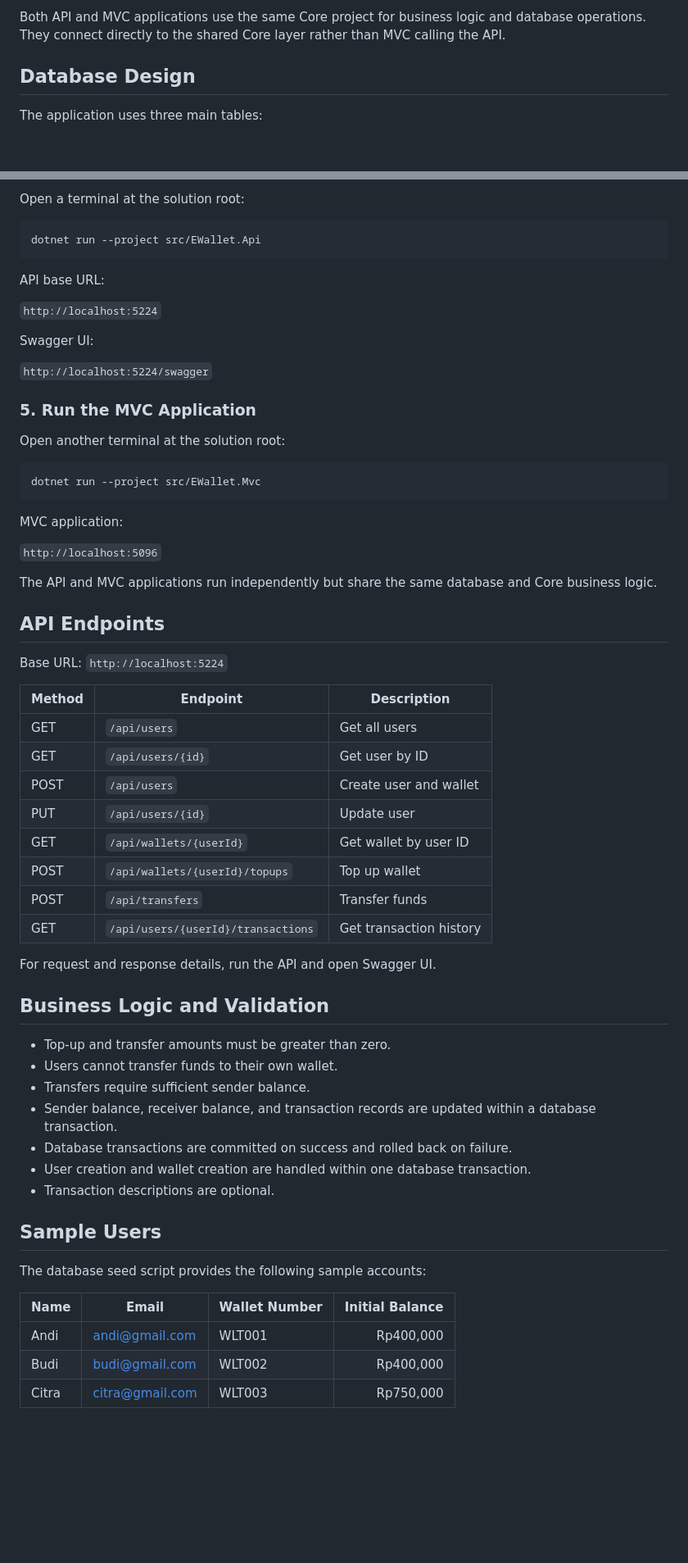
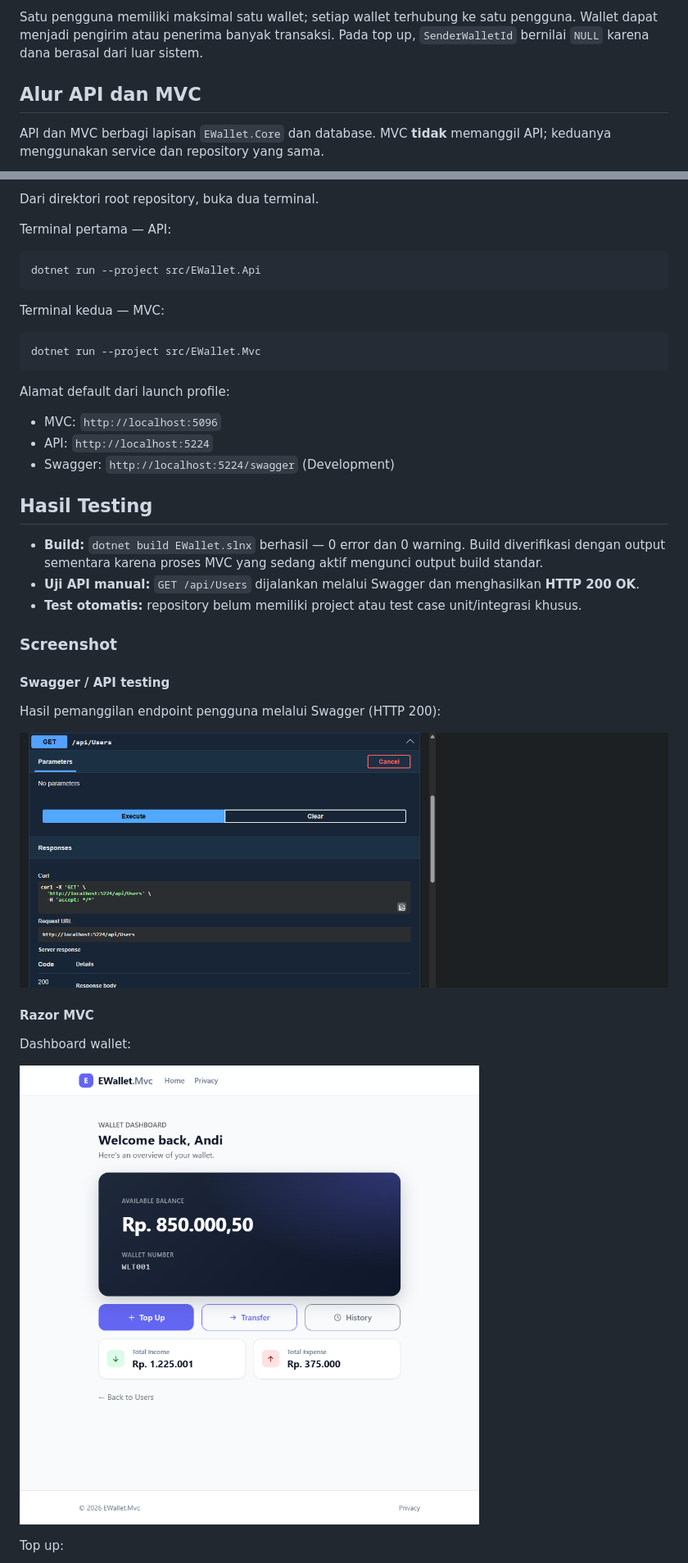
Before and after one commit to dev-Flone/koda-b1-weekly5, a Markdown page: README.md, 2 parts joined by grey strips. Shown at 82% size. Rendered like a GitHub page; pictures changed too: screenshots/swagger-api-testing.png (added), screenshots/wallet-dashboard.png; blank space fills up the shorter version.

Commit message:
docs: README.md

````diff
--- a/README.md
+++ b/README.md
@@ -125,8 +70,8 @@ weekly5/
 ```
 
-Both API and MVC applications use the same Core project for business logic and database operations. They connect directly to the shared Core layer rather than MVC calling the API.
+Satu pengguna memiliki maksimal satu wallet; setiap wallet terhubung ke satu pengguna. Wallet dapat menjadi pengirim atau penerima banyak transaksi. Pada top up, `SenderWalletId` bernilai `NULL` karena dana berasal dari luar sistem.
 
-## Database Design
+## Alur API dan MVC
 
-The application uses three main tables:
+API dan MVC berbagi lapisan `EWallet.Core` dan database. MVC **tidak** memanggil API; keduanya menggunakan service dan repository yang sama.
 
@@ -223,66 +157,43 @@ Change the server name and authentication settings according to your SQL Server
 
-Open a terminal at the solution root:
+Dari direktori root repository, buka dua terminal.
+
+Terminal pertama — API:
 
 ```bash
 dotnet run --project src/EWallet.Api
 ```
 
-API base URL:
-
-`http://localhost:5224`
-
-Swagger UI:
-
-`http://localhost:5224/swagger`
-
-### 5. Run the MVC Application
-
-Open another terminal at the solution root:
+Terminal kedua — MVC:
 
 ```bash
 dotnet run --project src/EWallet.Mvc
 ```
 
-MVC application:
+Alamat default dari launch profile:
 
-`http://localhost:5096`
+- MVC: `http://localhost:5096`
+- API: `http://localhost:5224`
+- Swagger: `http://localhost:5224/swagger` (Development)
 
-The API and MVC applications run independently but share the same database and Core business logic.
+## Hasil Testing
 
-## API Endpoints
+- **Build:** `dotnet build EWallet.slnx` berhasil — 0 error dan 0 warning. Build diverifikasi dengan output sementara karena proses MVC yang sedang aktif mengunci output build standar.
+- **Uji API manual:** `GET /api/Users` dijalankan melalui Swagger dan menghasilkan **HTTP 200 OK**.
+- **Test otomatis:** repository belum memiliki project atau test case unit/integrasi khusus.
 
-Base URL: `http://localhost:5224`
+### Screenshot
 
-| Method | Endpoint | Description |
-|---|---|---|
-| GET | `/api/users` | Get all users |
-| GET | `/api/users/{id}` | Get user by ID |
-| POST | `/api/users` | Create user and wallet |
-| PUT | `/api/users/{id}` | Update user |
-| GET | `/api/wallets/{userId}` | Get wallet by user ID |
-| POST | `/api/wallets/{userId}/topups` | Top up wallet |
-| POST | `/api/transfers` | Transfer funds |
-| GET | `/api/users/{userId}/transactions` | Get transaction history |
+#### Swagger / API testing
 
-For request and response details, run the API and open Swagger UI.
+Hasil pemanggilan endpoint pengguna melalui Swagger (HTTP 200):
 
-## Business Logic and Validation
+![Pengujian GET /api/Users melalui Swagger](screenshots/swagger-api-testing.png)
 
-- Top-up and transfer amounts must be greater than zero.
-- Users cannot transfer funds to their own wallet.
-- Transfers require sufficient sender balance.
-- Sender balance, receiver balance, and transaction records are updated within a database transaction.
-- Database transactions are committed on success and rolled back on failure.
-- User creation and wallet creation are handled within one database transaction.
-- Transaction descriptions are optional.
+#### Razor MVC
 
-## Sample Users
+Dashboard wallet:
 
-The database seed script provides the following sample accounts:
+![Dashboard wallet Razor MVC](screenshots/wallet-dashboard.png)
 
-| Name | Email | Wallet Number | Initial Balance |
-|---|---|---|---:|
-| Andi | andi@gmail.com | WLT001 | Rp400,000 |
-| Budi | budi@gmail.com | WLT002 | Rp400,000 |
-| Citra | citra@gmail.com | WLT003 | Rp750,000 |
+Top up:
 
````
Also changed, not shown: other parts of README.md (+119 -184 lines), screenshots/top-up.png, screenshots/transfer.png, 3 other files.
